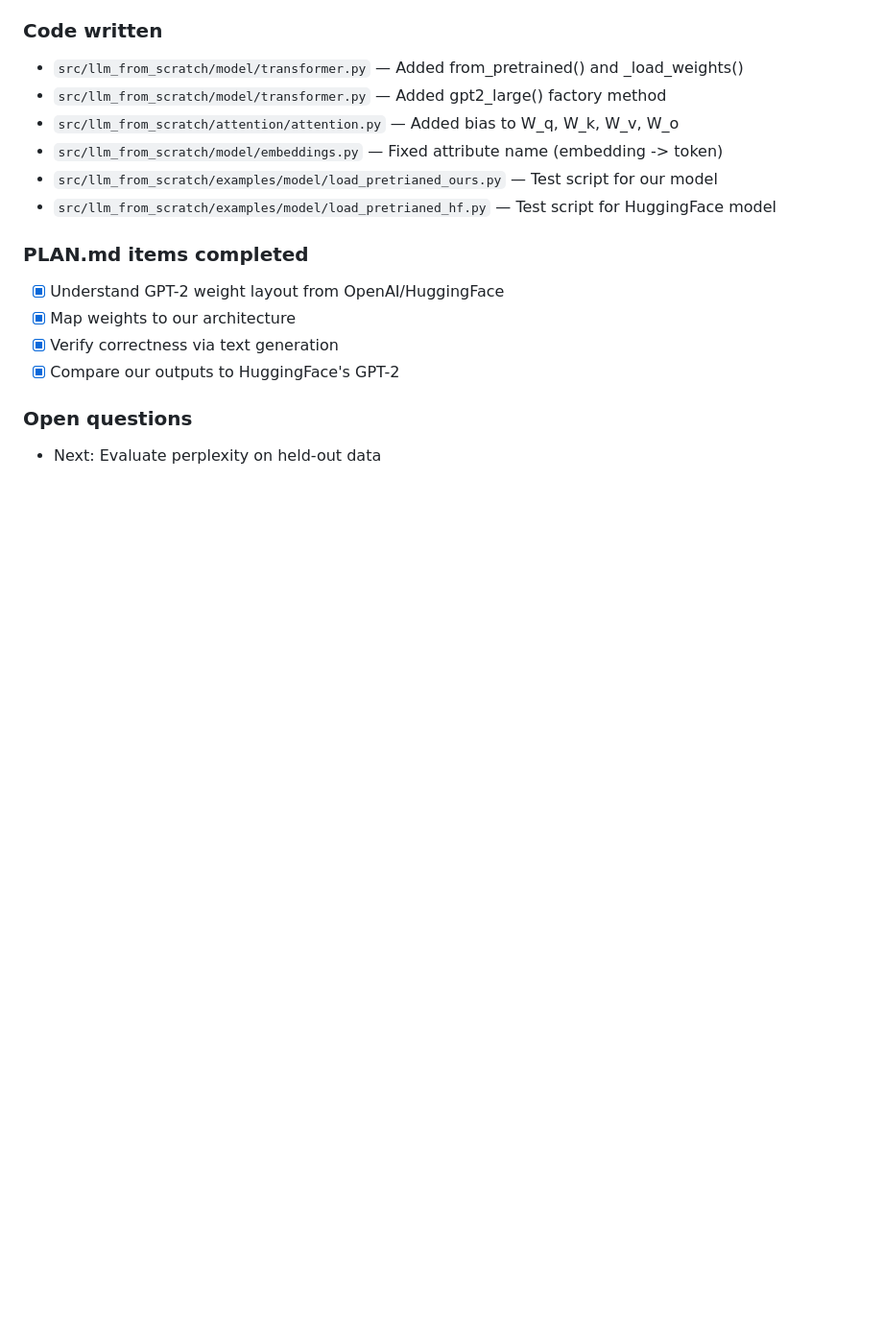
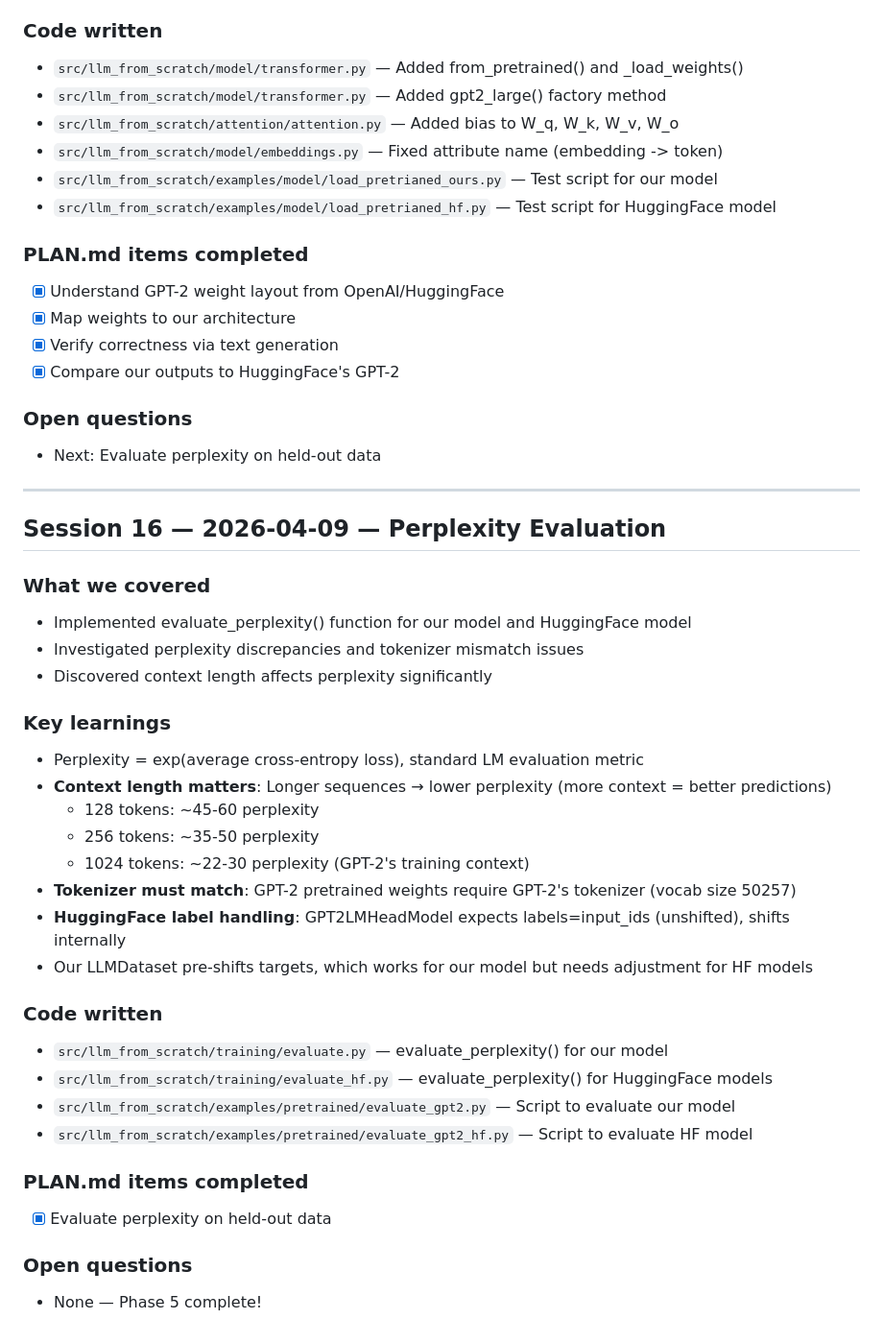
Before and after one commit to rafidka/llm-from-scratch, a Markdown page: PROGRESS.md, the part around the change. Shown at 96% size. GitHub-like rendering; blank space fills up the shorter version.

Commit message:
Complete Phase 5: perplexity evaluation done

```diff
--- a/PROGRESS.md
+++ b/PROGRESS.md
@@ -417,3 +417,34 @@
 
 ### Open questions
 - Next: Evaluate perplexity on held-out data
+
+---
+
+## Session 16 — 2026-04-09 — Perplexity Evaluation
+
+### What we covered
+- Implemented evaluate_perplexity() function for our model and HuggingFace model
+- Investigated perplexity discrepancies and tokenizer mismatch issues
+- Discovered context length affects perplexity significantly
+
+### Key learnings
+- Perplexity = exp(average cross-entropy loss), standard LM evaluation metric
+- **Context length matters**: Longer sequences → lower perplexity (more context = better predictions)
+  - 128 tokens: ~45-60 perplexity
+  - 256 tokens: ~35-50 perplexity
+  - 1024 tokens: ~22-30 perplexity (GPT-2's training context)
+- **Tokenizer must match**: GPT-2 pretrained weights require GPT-2's tokenizer (vocab size 50257)
+- **HuggingFace label handling**: GPT2LMHeadModel expects labels=input_ids (unshifted), shifts internally
+- Our LLMDataset pre-shifts targets, which works for our model but needs adjustment for HF models
+
+### Code written
+- `src/llm_from_scratch/training/evaluate.py` — evaluate_perplexity() for our model
+- `src/llm_from_scratch/training/evaluate_hf.py` — evaluate_perplexity() for HuggingFace models
+- `src/llm_from_scratch/examples/pretrained/evaluate_gpt2.py` — Script to evaluate our model
+- `src/llm_from_scratch/examples/pretrained/evaluate_gpt2_hf.py` — Script to evaluate HF model
+
+### PLAN.md items completed
+- [x] Evaluate perplexity on held-out data
+
+### Open questions
+- None — Phase 5 complete!
```
Also changed, not shown: PLAN.md (+1 -1 lines).
